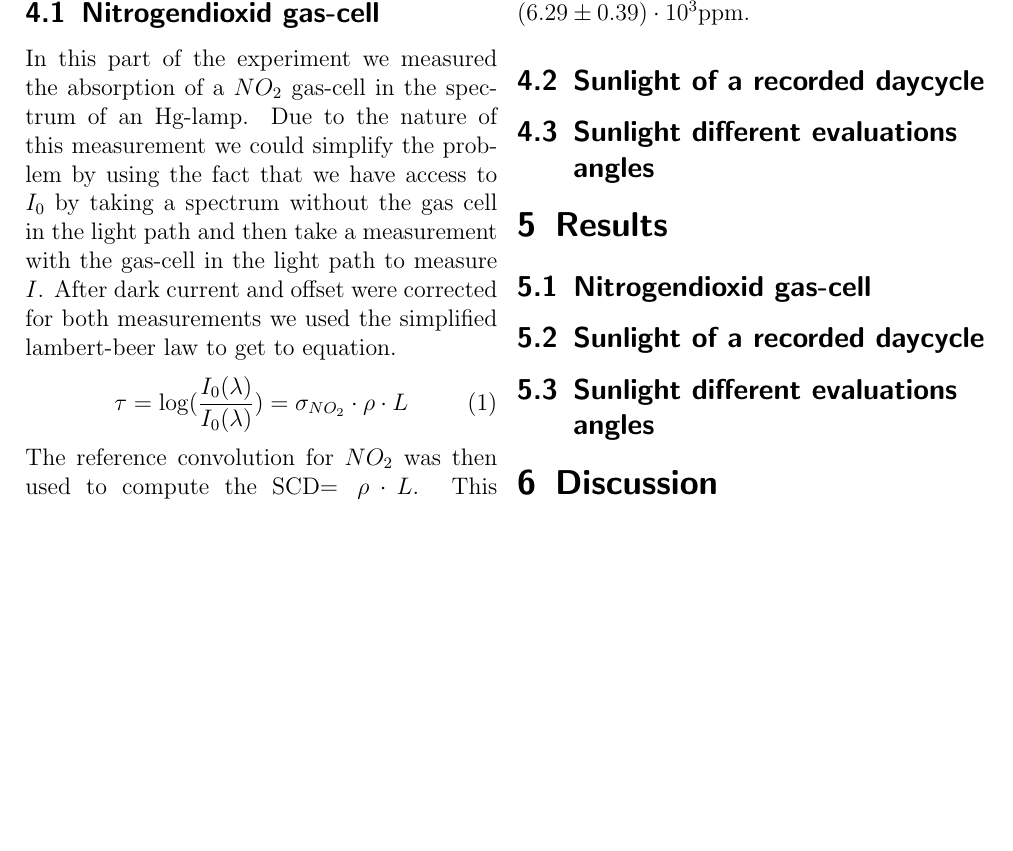
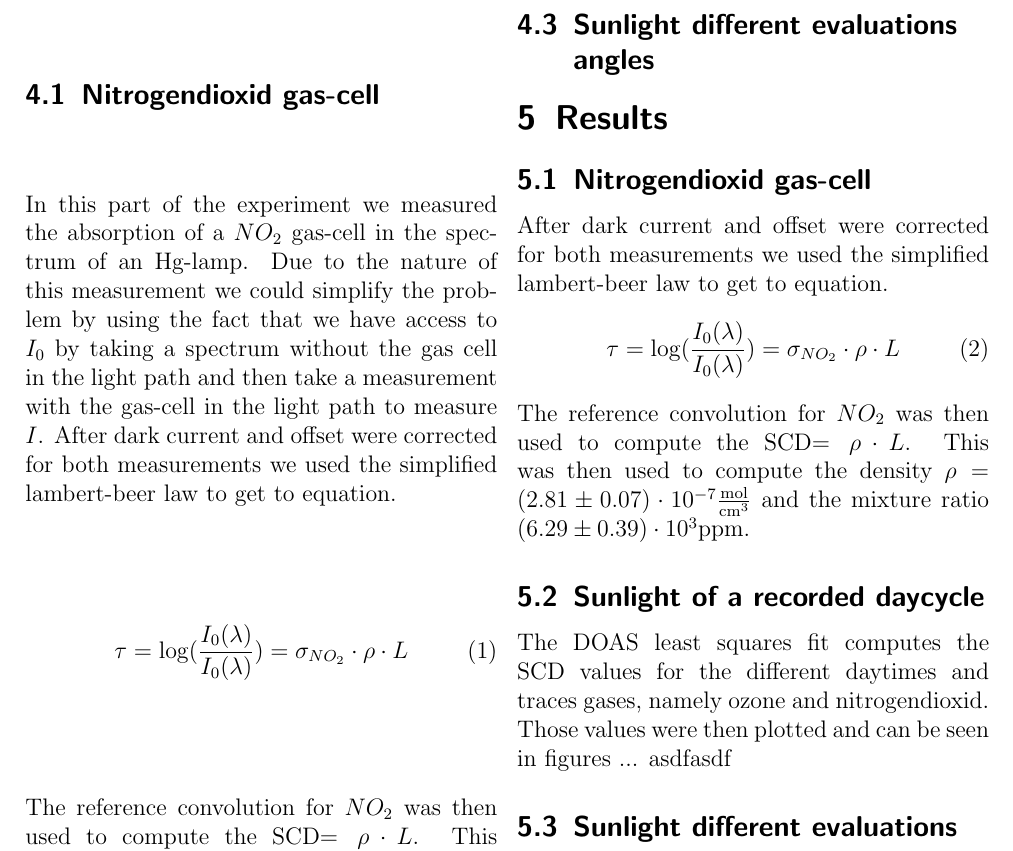
Before and after one commit to Donk10/FP38, a LaTeX document (Auswertung.tex): part of page 2 of 2, cut at the place of the change, the shorter picture padded with empty space. Compiled offline with pdfLaTeX.

```diff
--- a/Auswertung.tex
+++ b/Auswertung.tex
@@ -5,7 +5,7 @@
 \usepackage{multicol}
 \usepackage{graphicx}
 \usepackage{caption}
-\graphicspath{/home/michael/Downloads/eigene Auswertung/graphics}
+\graphicspath{graphics/}
 \usepackage{siunitx}
 
 \sisetup{separate-uncertainty}
@@ -49,8 +49,19 @@
 
 \section{Results}
 \subsection{Nitrogendioxid gas-cell}
+After dark current and offset were corrected for both measurements we used the simplified lambert-beer law to get to equation.
+\begin{equation}
+\tau = \log(\frac{I_0(\lambda)}{I_0(\lambda)})= \sigma_{NO_2} \cdot \rho \cdot L
+\end{equation}
+The reference convolution for $NO_2$ was then used to compute the SCD$= \rho \cdot L$. This was then used to compute the density $\rho = (2.81 \pm 0.07 ) \cdot 10^{-7} \frac{\text{mol}}{\text{cm}^3}$ and the mixture ratio $(6.29 \pm 0.39) \cdot 10^3 \text{ppm}$.
+
 
 \subsection{Sunlight of a recorded daycycle}
+The DOAS least squares fit computes the SCD values for the different daytimes and traces gases, namely ozone and nitrogendioxid. Those values were then plotted and can be seen in figures ...
+\begin{figure}
+\includegraphics[width= 0.9\textwidth]{graphics/o3scd.pdf}
+\end{figure}
+asdfasdf
 
 \subsection{Sunlight different evaluations angles}
 
```
Also changed, not shown: Auswertung.pdf (added), graphics/03vcd.pdf (added), graphics/T2_probe1_CP.png (deleted), graphics/anglescd.png (renamed from graphics/SCD_angle.png), graphics/chemical_shifts.png (deleted), graphics/ft.png (deleted), graphics/homogenous_field_region.png (deleted), graphics/no2scd.pdf (added), graphics/o3langley.pdf (added), graphics/o3scd.pdf (added), graphics/oil_through_sand.png (deleted), graphics/olive.png (deleted), graphics/peanut.png (deleted), graphics/teflon.png (deleted), 1 more files, 1 other file.
